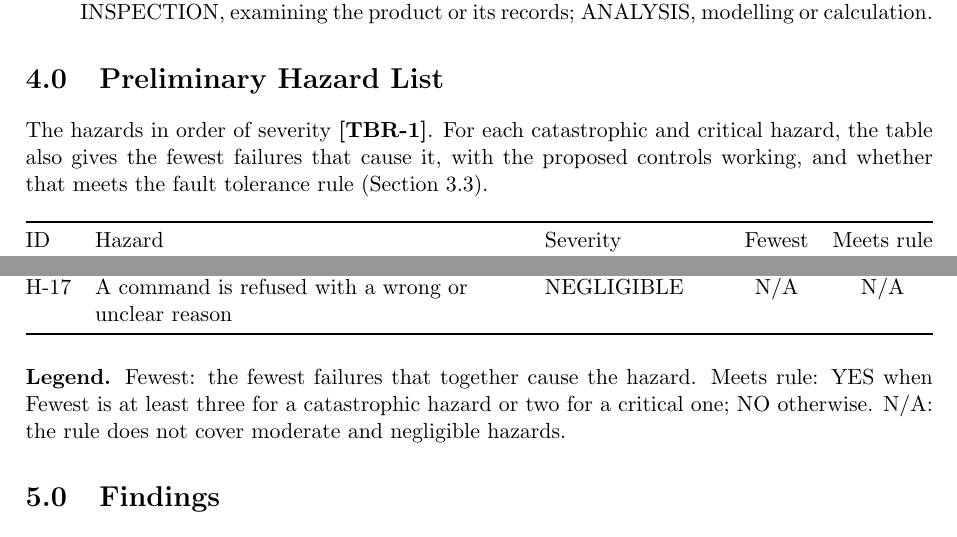
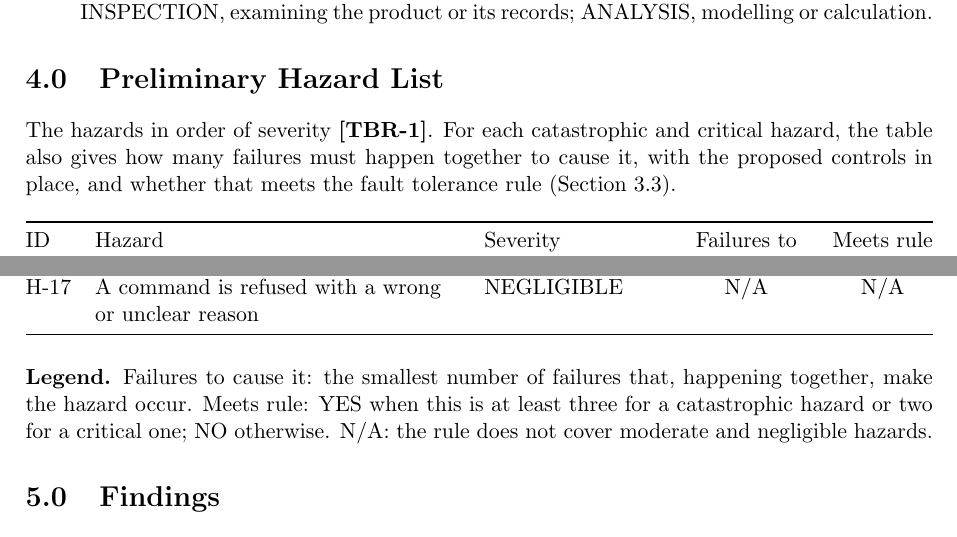
Before and after one commit to Tocki28/fail-safe-in-orbit-reprogramming, a LaTeX document (docs/hazard-analysis/main.tex): two parts of pages 3 and 4 of 11, joined at a grey line, cut so that both start at the same text. Compiled offline with pdfLaTeX.

Commit message:
Hazard analysis 4.0: 'Failures to cause it' column, plain legend
Co-Authored-By: Claude Opus 5.5 <noreply@anthropic.com>

```diff
--- a/docs/hazard-analysis/main.tex
+++ b/docs/hazard-analysis/main.tex
@@ -267,13 +267,13 @@ baseline assumptions governing the formal hazard and fault tree analyses
 % ===========================================================================
 \section{Preliminary Hazard List}
 The hazards in order of severity \tbr{hazards}. For each catastrophic and
-critical hazard, the table also gives the fewest failures that cause it, with
-the proposed controls working, and whether that meets the fault tolerance rule
-(Section~3.3).
+critical hazard, the table also gives how many failures must happen together to
+cause it, with the proposed controls in place, and whether that meets the fault
+tolerance rule (Section~3.3).
 
-\begin{xltabular}{\textwidth}{@{}l>{\raggedright\arraybackslash}Xlcc@{}}
+\begin{xltabular}{\textwidth}{@{}l>{\raggedright\arraybackslash}Xl>{\centering\arraybackslash}p{2.2cm}c@{}}
 \toprule
-ID & Hazard & Severity & Fewest & Meets rule \\
+ID & Hazard & Severity & Failures to cause it & Meets rule \\
 \midrule
 \endhead
 H-1  & The controller is left with no firmware it can run, and cannot be restored & CATASTROPHIC & 1 & NO \\
@@ -296,10 +296,10 @@ H-17 & A command is refused with a wrong or unclear reason & NEGLIGIBLE & N/A &
 \bottomrule
 \end{xltabular}
 
-\noindent\textbf{Legend.} Fewest: the fewest failures that together cause the
-hazard. Meets rule: YES when Fewest is at least three for a catastrophic hazard
-or two for a critical one; NO otherwise. N/A: the rule does not cover
-moderate and negligible hazards.
+\noindent\textbf{Legend.} Failures to cause it: the smallest number of
+failures that, happening together, make the hazard occur. Meets rule: YES when
+this is at least three for a catastrophic hazard or two for a critical one; NO
+otherwise. N/A: the rule does not cover moderate and negligible hazards.
 
 % ===========================================================================
 \section{Findings}
```
Also changed, not shown: docs/hazard-analysis/Hazard-Analysis_Fail-Safe-In-Orbit-Reprogramming_Iss1_Rev0_DRAFT.pdf.
